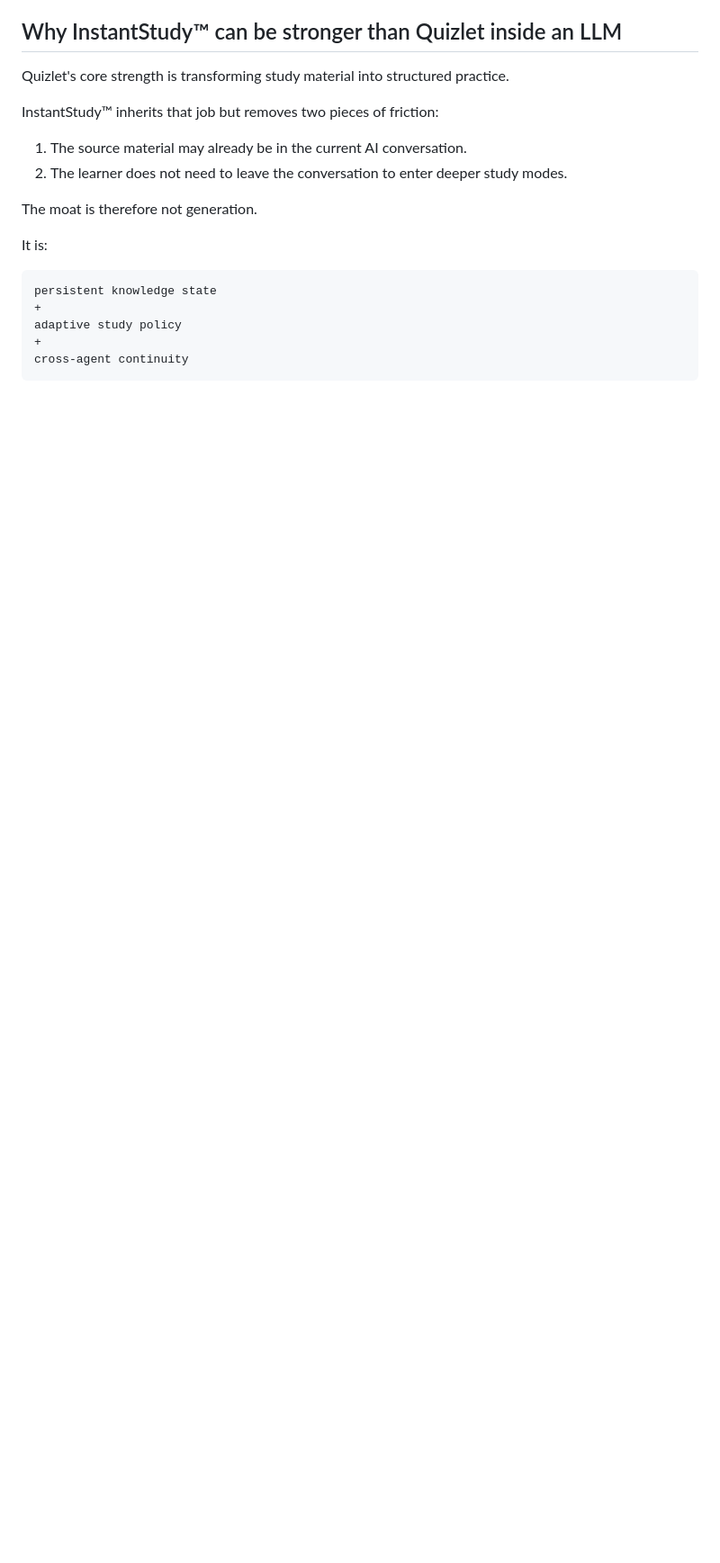
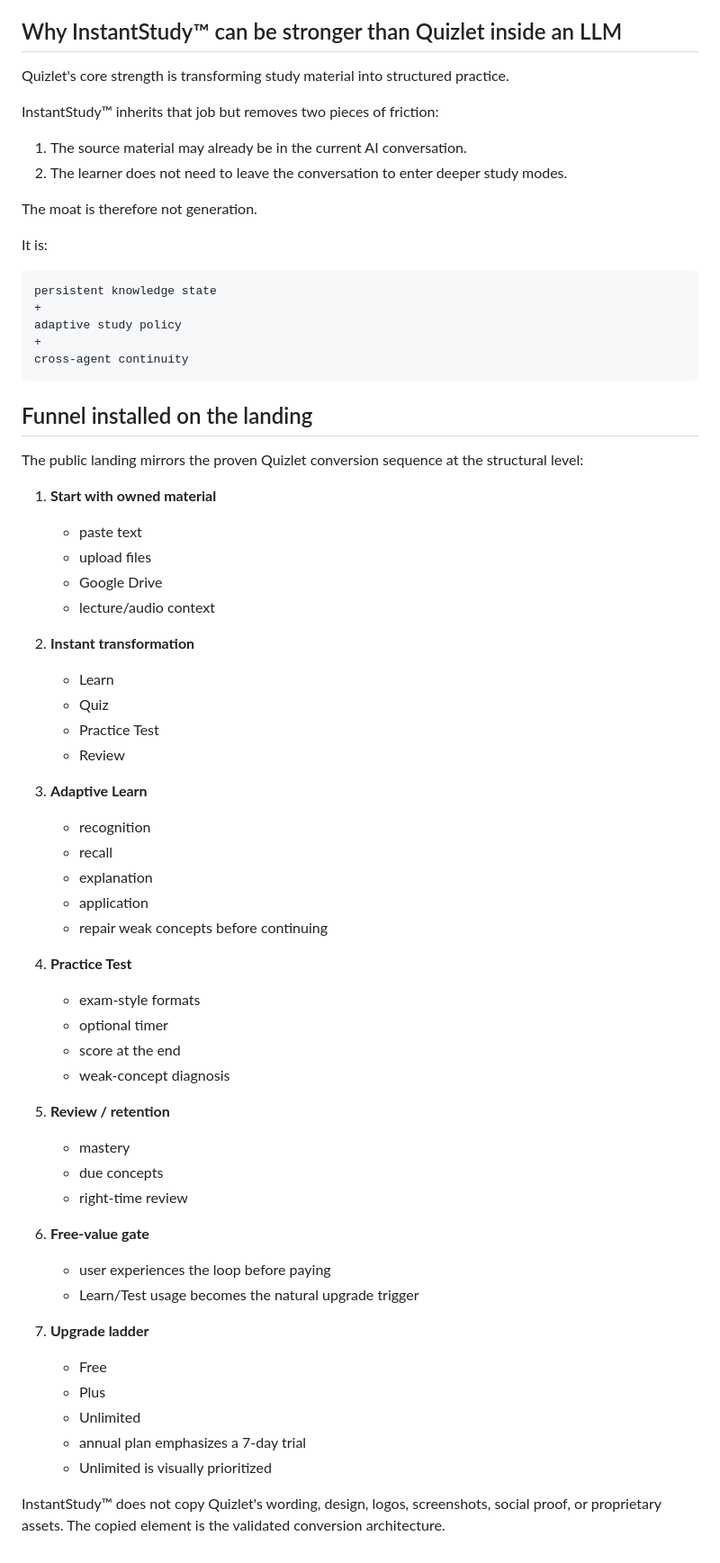
Before and after one commit to raphaelribeirob/InstantStudy, a Markdown page: docs/OFFER.md, the part around the change. Shown at 90% size. Rendered like a GitHub page; blank space fills up the shorter version.

Commit message:
docs: codify Quizlet-style conversion architecture

````diff
--- a/docs/OFFER.md
+++ b/docs/OFFER.md
@@ -229,3 +229,51 @@ adaptive study policy
 +
 cross-agent continuity
 ```
+
+
+## Funnel installed on the landing
+
+The public landing mirrors the proven Quizlet conversion sequence at the structural level:
+
+1. **Start with owned material**
+   - paste text
+   - upload files
+   - Google Drive
+   - lecture/audio context
+
+2. **Instant transformation**
+   - Learn
+   - Quiz
+   - Practice Test
+   - Review
+
+3. **Adaptive Learn**
+   - recognition
+   - recall
+   - explanation
+   - application
+   - repair weak concepts before continuing
+
+4. **Practice Test**
+   - exam-style formats
+   - optional timer
+   - score at the end
+   - weak-concept diagnosis
+
+5. **Review / retention**
+   - mastery
+   - due concepts
+   - right-time review
+
+6. **Free-value gate**
+   - user experiences the loop before paying
+   - Learn/Test usage becomes the natural upgrade trigger
+
+7. **Upgrade ladder**
+   - Free
+   - Plus
+   - Unlimited
+   - annual plan emphasizes a 7-day trial
+   - Unlimited is visually prioritized
+
+InstantStudy™ does not copy Quizlet's wording, design, logos, screenshots, social proof, or proprietary assets. The copied element is the validated conversion architecture.
````
